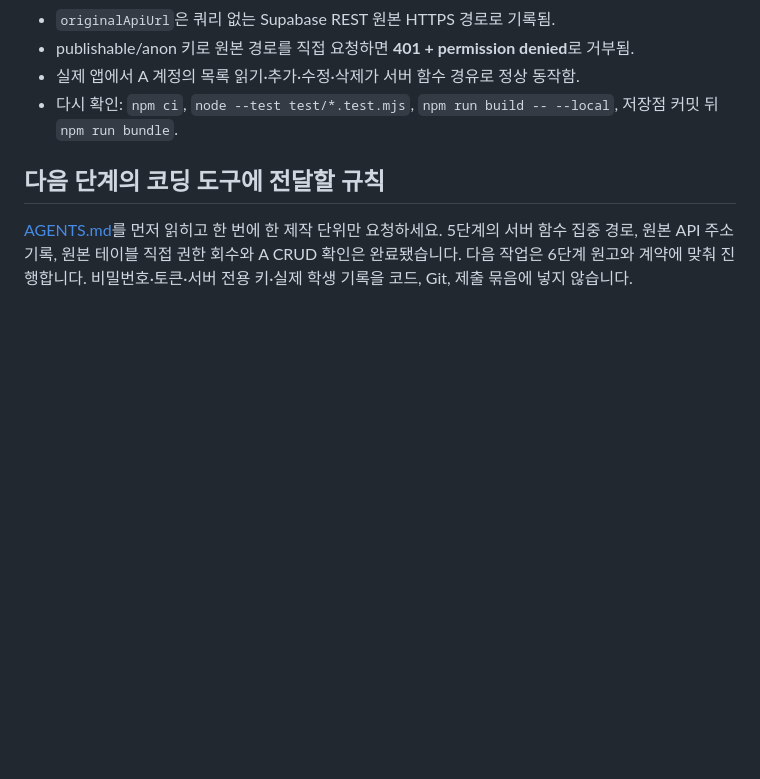
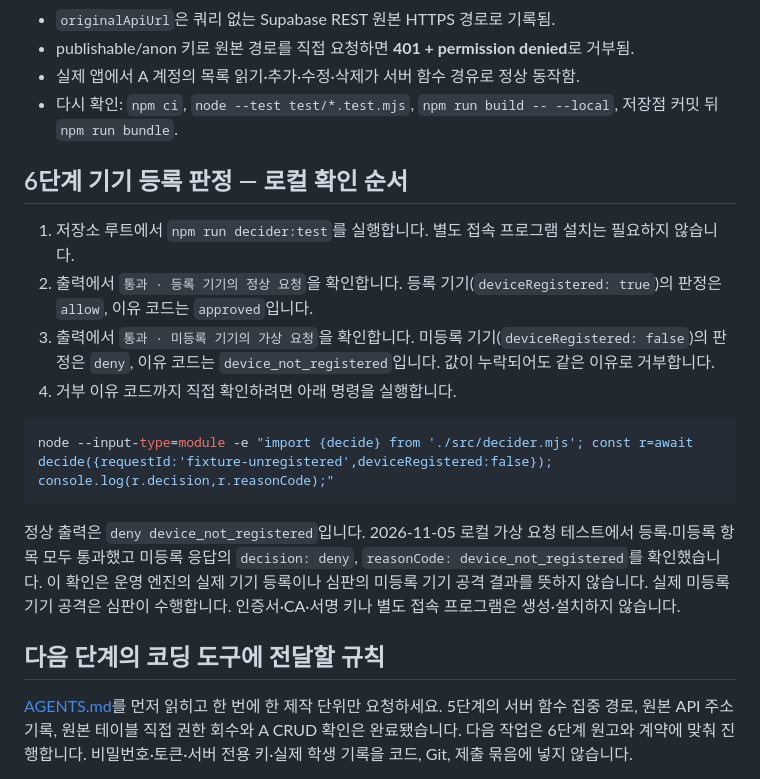
Before and after one commit to graypork/choi-bujang-secret-vault, a Markdown page: README.md, the part around the change. GitHub-like rendering; blank space fills up the shorter version.

Commit message:
docs: record step 6 device decider verification

````diff
--- a/README.md
+++ b/README.md
@@ -131,6 +131,19 @@ curl -sS "https://choi-bujang-secret-vault-29li8pv3q-grayporks-projects.vercel.a
 - 실제 앱에서 A 계정의 목록 읽기·추가·수정·삭제가 서버 함수 경유로 정상 동작함.
 - 다시 확인: `npm ci`, `node --test test/*.test.mjs`, `npm run build -- --local`, 저장점 커밋 뒤 `npm run bundle`.
 
+## 6단계 기기 등록 판정 — 로컬 확인 순서
+
+1. 저장소 루트에서 `npm run decider:test`를 실행합니다. 별도 접속 프로그램 설치는 필요하지 않습니다.
+2. 출력에서 `통과 · 등록 기기의 정상 요청`을 확인합니다. 등록 기기(`deviceRegistered: true`)의 판정은 `allow`, 이유 코드는 `approved`입니다.
+3. 출력에서 `통과 · 미등록 기기의 가상 요청`을 확인합니다. 미등록 기기(`deviceRegistered: false`)의 판정은 `deny`, 이유 코드는 `device_not_registered`입니다. 값이 누락되어도 같은 이유로 거부합니다.
+4. 거부 이유 코드까지 직접 확인하려면 아래 명령을 실행합니다.
+
+```bash
+node --input-type=module -e "import {decide} from './src/decider.mjs'; const r=await decide({requestId:'fixture-unregistered',deviceRegistered:false}); console.log(r.decision,r.reasonCode);"
+```
+
+정상 출력은 `deny device_not_registered`입니다. 2026-11-05 로컬 가상 요청 테스트에서 등록·미등록 항목 모두 통과했고 미등록 응답의 `decision: deny`, `reasonCode: device_not_registered`를 확인했습니다. 이 확인은 운영 엔진의 실제 기기 등록이나 심판의 미등록 기기 공격 결과를 뜻하지 않습니다. 실제 미등록 기기 공격은 심판이 수행합니다. 인증서·CA·서명 키나 별도 접속 프로그램은 생성·설치하지 않습니다.
+
 ## 다음 단계의 코딩 도구에 전달할 규칙
 
 [AGENTS.md](AGENTS.md)를 먼저 읽히고 한 번에 한 제작 단위만 요청하세요. 5단계의 서버 함수 집중 경로, 원본 API 주소 기록, 원본 테이블 직접 권한 회수와 A CRUD 확인은 완료됐습니다. 다음 작업은 6단계 원고와 계약에 맞춰 진행합니다. 비밀번호·토큰·서버 전용 키·실제 학생 기록을 코드, Git, 제출 묶음에 넣지 않습니다.
````
